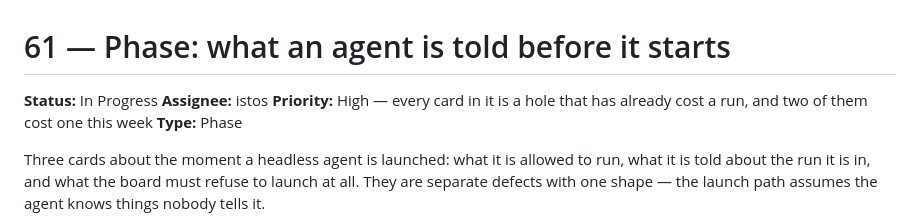
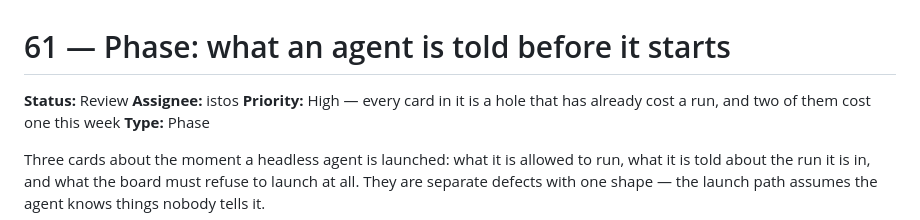
Before and after one commit to 12vectors/bench, a Markdown page: tasks/review/61-what-an-agent-is-told-before-it-starts.md, the part around the change. Rendered like a GitHub page.

Commit message:
board: 61 → review (istos)

```diff
--- a/tasks/in-progress/61-what-an-agent-is-told-before-it-starts.md
+++ b/tasks/review/61-what-an-agent-is-told-before-it-starts.md
@@ -1,6 +1,6 @@
 # 61 — Phase: what an agent is told before it starts
 
-**Status:** In Progress
+**Status:** Review
 **Assignee:** istos
 **Priority:** High — every card in it is a hole that has already cost a
 run, and two of them cost one this week
```
